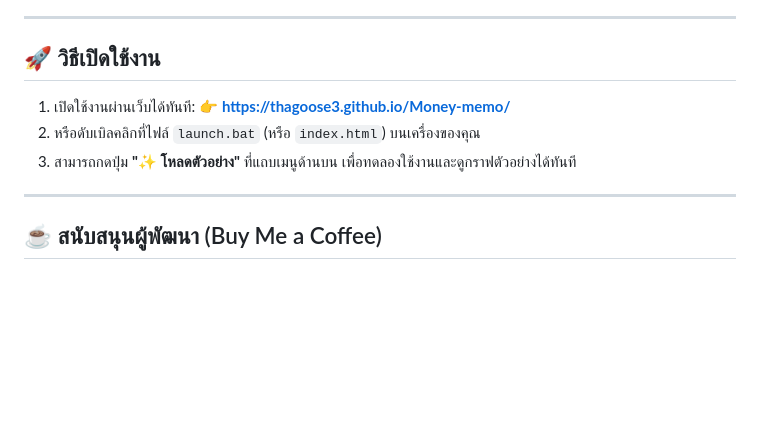
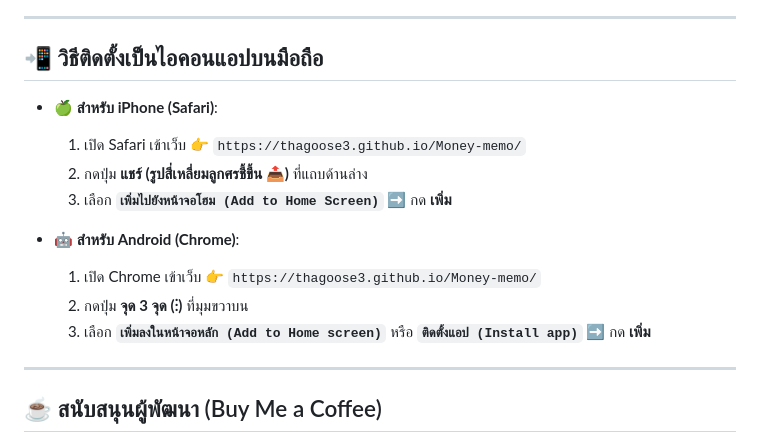
Before and after one commit to Thagoose3/Money-memo, a Markdown page: README.md, the part around one of its changes. Drawn GitHub-style; blank space fills up the shorter version.

```diff
--- a/README.md
+++ b/README.md
@@ -59,11 +64,17 @@
 
 ---
 
-## 🚀 วิธีเปิดใช้งาน
+## 📲 วิธีติดตั้งเป็นไอคอนแอปบนมือถือ
 
-1. เปิดใช้งานผ่านเว็บได้ทันที: 👉 **[https://thagoose3.github.io/Money-memo/](https://thagoose3.github.io/Money-memo/)**
-2. หรือดับเบิลคลิกที่ไฟล์ `launch.bat` (หรือ `index.html`) บนเครื่องของคุณ
-3. สามารถกดปุ่ม **"✨ โหลดตัวอย่าง"** ที่แถบเมนูด้านบน เพื่อทดลองใช้งานและดูกราฟตัวอย่างได้ทันที
+* 🍏 **สำหรับ iPhone (Safari)**:
+  1. เปิด Safari เข้าเว็บ 👉 `https://thagoose3.github.io/Money-memo/`
+  2. กดปุ่ม **แชร์ (รูปสี่เหลี่ยมลูกศรชี้ขึ้น 📤)** ที่แถบด้านล่าง
+  3. เลือก **`เพิ่มไปยังหน้าจอโฮม (Add to Home Screen)`** ➡️ กด **เพิ่ม**
+
+* 🤖 **สำหรับ Android (Chrome)**:
+  1. เปิด Chrome เข้าเว็บ 👉 `https://thagoose3.github.io/Money-memo/`
+  2. กดปุ่ม **จุด 3 จุด (⋮)** ที่มุมขวาบน
+  3. เลือก **`เพิ่มลงในหน้าจอหลัก (Add to Home screen)`** หรือ **`ติดตั้งแอป (Install app)`** ➡️ กด **เพิ่ม**
 
 ---
 
```
Also changed, not shown: other parts of README.md (+16 -11 lines), PATCHNOTE.md (+15 -1 lines).
